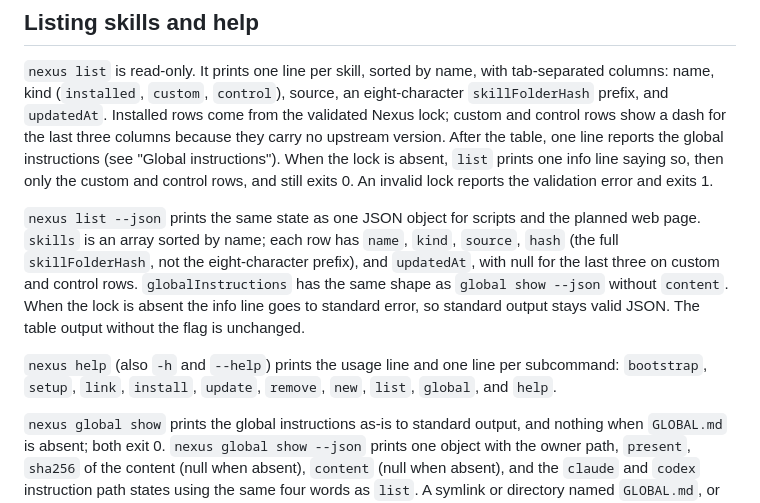
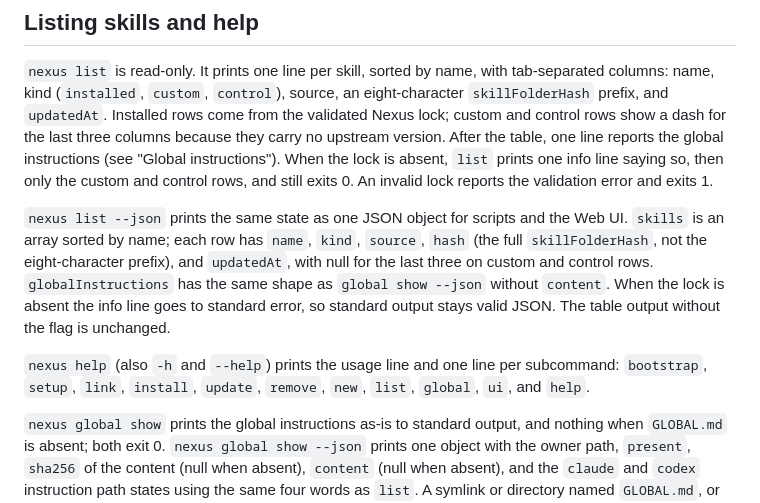
Before and after one commit to luanAfons0/nexus, a Markdown page: README.md, the part around the change. Rendered like a GitHub page.

Commit message:
docs: finish the Web UI README section
The help list names ui, the list --json paragraph points at the Web UI
instead of a planned page, and the Web UI section now covers start,
flags, URL and Run Token, loopback guard, endpoints and envelope,
mutation lock and timeout, editor, save and conflicts, update and
remove, the renderer replace procedure, and troubleshooting.

Part of #26. Closes #33.

```diff
--- a/README.md
+++ b/README.md
@@ -334,7 +334,7 @@ custom and control rows, and still exits 0. An invalid lock reports the
 validation error and exits 1.
 
 `nexus list --json` prints the same state as one JSON object for scripts and
-the planned web page. `skills` is an array sorted by name; each row has
+the Web UI. `skills` is an array sorted by name; each row has
 `name`, `kind`, `source`, `hash` (the full `skillFolderHash`, not the
 eight-character prefix), and `updatedAt`, with null for the last three on
 custom and control rows. `globalInstructions` has the same shape as `global
@@ -344,7 +344,7 @@ without the flag is unchanged.
 
 `nexus help` (also `-h` and `--help`) prints the usage line and one line per
 subcommand: `bootstrap`, `setup`, `link`, `install`, `update`, `remove`,
-`new`, `list`, `global`, and `help`.
+`new`, `list`, `global`, `ui`, and `help`.
 
 `nexus global show` prints the global instructions as-is to standard output,
 and nothing when `GLOBAL.md` is absent; both exit 0. `nexus global show
```
